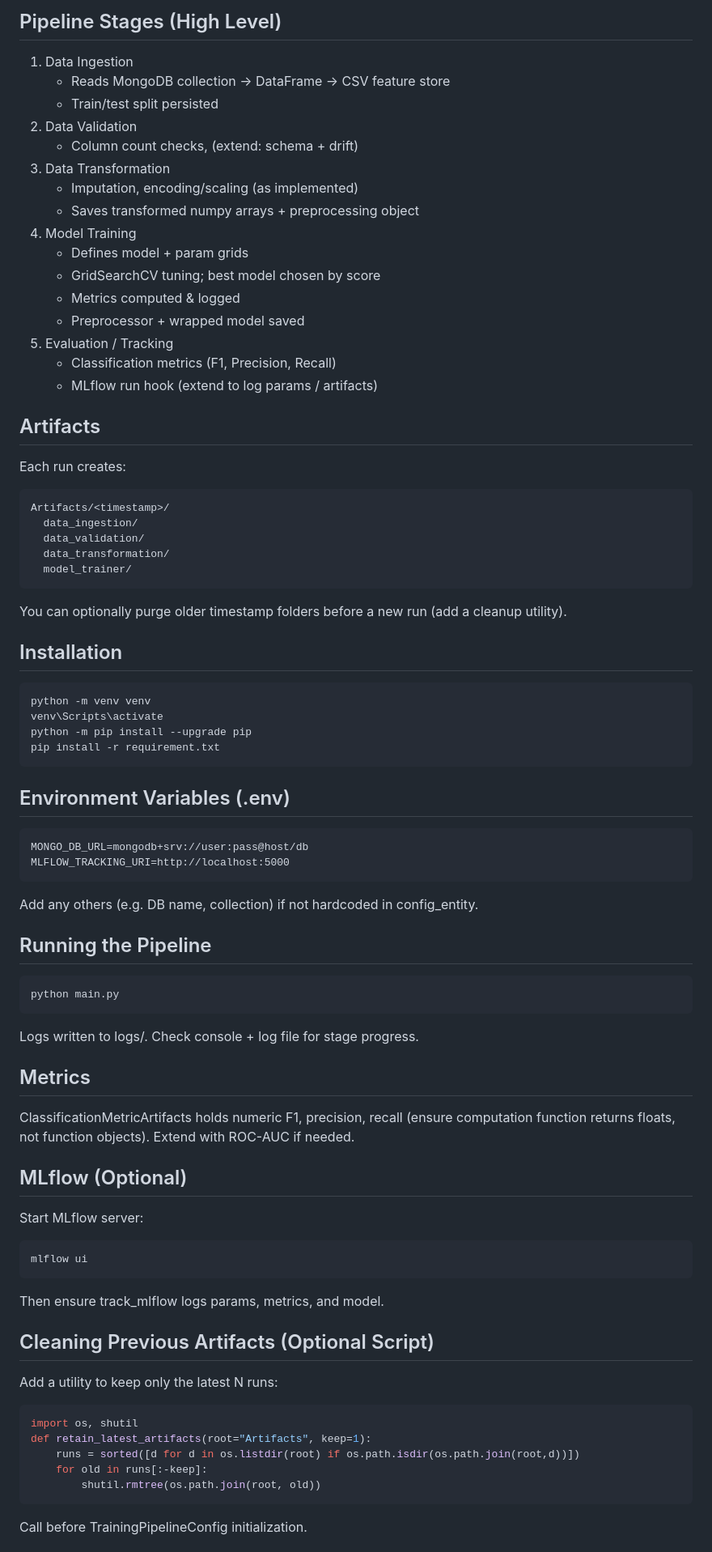
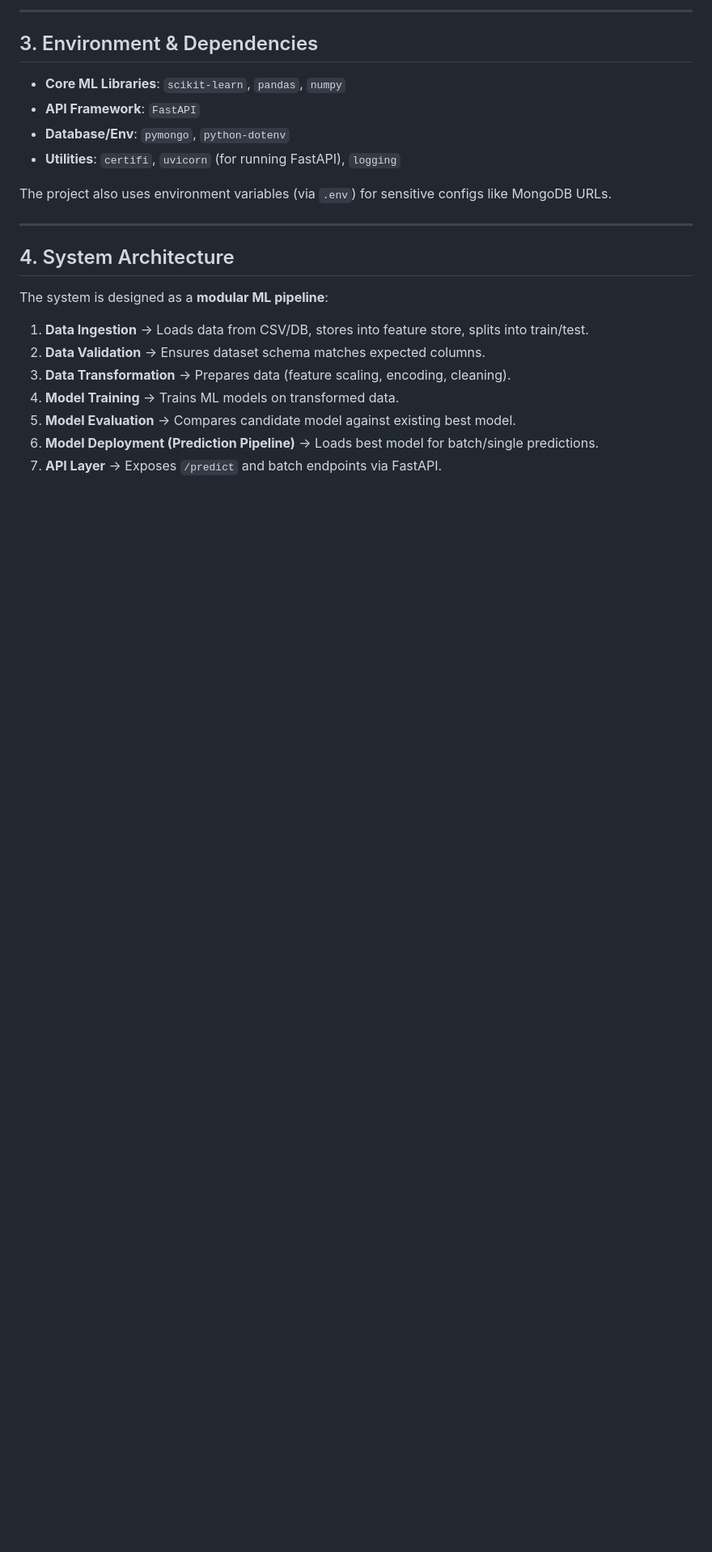
Before and after one commit to raw9k/network-security-system, a Markdown page: README.md, the part around the change printed below. Shown: that part at 81% size. GitHub-like rendering; blank space fills up the shorter version.

Commit message:
Revise README.md for clarity and structure, enhancing project overview, capabilities, and architecture details

````diff
--- a/README.md
+++ b/README.md
@@ -58,73 +32,27 @@ Network Security System/
 ```
 
-## Pipeline Stages (High Level)
-1. Data Ingestion
-   - Reads MongoDB collection → DataFrame → CSV feature store
-   - Train/test split persisted
-2. Data Validation
-   - Column count checks, (extend: schema + drift)
-3. Data Transformation
-   - Imputation, encoding/scaling (as implemented)
-   - Saves transformed numpy arrays + preprocessing object
-4. Model Training
-   - Defines model + param grids
-   - GridSearchCV tuning; best model chosen by score
-   - Metrics computed & logged
-   - Preprocessor + wrapped model saved
-5. Evaluation / Tracking
-   - Classification metrics (F1, Precision, Recall)
-   - MLflow run hook (extend to log params / artifacts)
+---
 
-## Artifacts
-Each run creates:
-```
-Artifacts/<timestamp>/
-  data_ingestion/
-  data_validation/
-  data_transformation/
-  model_trainer/
-```
-You can optionally purge older timestamp folders before a new run (add a cleanup utility).
+## 3. Environment & Dependencies
 
-## Installation
-```bash
-python -m venv venv
-venv\Scripts\activate
-python -m pip install --upgrade pip
-pip install -r requirement.txt
-```
+* **Core ML Libraries**: `scikit-learn`, `pandas`, `numpy`
+* **API Framework**: `FastAPI`
+* **Database/Env**: `pymongo`, `python-dotenv`
+* **Utilities**: `certifi`, `uvicorn` (for running FastAPI), `logging`
 
-## Environment Variables (.env)
-```
-MONGO_DB_URL=mongodb+srv://user:pass@host/db
-MLFLOW_TRACKING_URI=http://localhost:5000
-```
-Add any others (e.g. DB name, collection) if not hardcoded in config_entity.
+The project also uses environment variables (via `.env`) for sensitive configs like MongoDB URLs.
 
-## Running the Pipeline
-```bash
-python main.py
-```
-Logs written to logs/<timestamp>. Check console + log file for stage progress.
+---
 
-## Metrics
-ClassificationMetricArtifacts holds numeric F1, precision, recall (ensure computation function returns floats, not function objects). Extend with ROC-AUC if needed.
+## 4. System Architecture
 
-## MLflow (Optional)
-Start MLflow server:
-```bash
-mlflow ui
-```
-Then ensure track_mlflow logs params, metrics, and model.
+The system is designed as a **modular ML pipeline**:
 
-## Cleaning Previous Artifacts (Optional Script)
-Add a utility to keep only the latest N runs:
-```python
-import os, shutil
-def retain_latest_artifacts(root="Artifacts", keep=1):
-    runs = sorted([d for d in os.listdir(root) if os.path.isdir(os.path.join(root,d))])
-    for old in runs[:-keep]:
-        shutil.rmtree(os.path.join(root, old))
-```
-Call before TrainingPipelineConfig initialization.
+1. **Data Ingestion** → Loads data from CSV/DB, stores into feature store, splits into train/test.
+2. **Data Validation** → Ensures dataset schema matches expected columns.
+3. **Data Transformation** → Prepares data (feature scaling, encoding, cleaning).
+4. **Model Training** → Trains ML models on transformed data.
+5. **Model Evaluation** → Compares candidate model against existing best model.
+6. **Model Deployment (Prediction Pipeline)** → Loads best model for batch/single predictions.
+7. **API Layer** → Exposes `/predict` and batch endpoints via FastAPI.
 
````
Also changed, not shown: other parts of README.md (+139 -70 lines).
